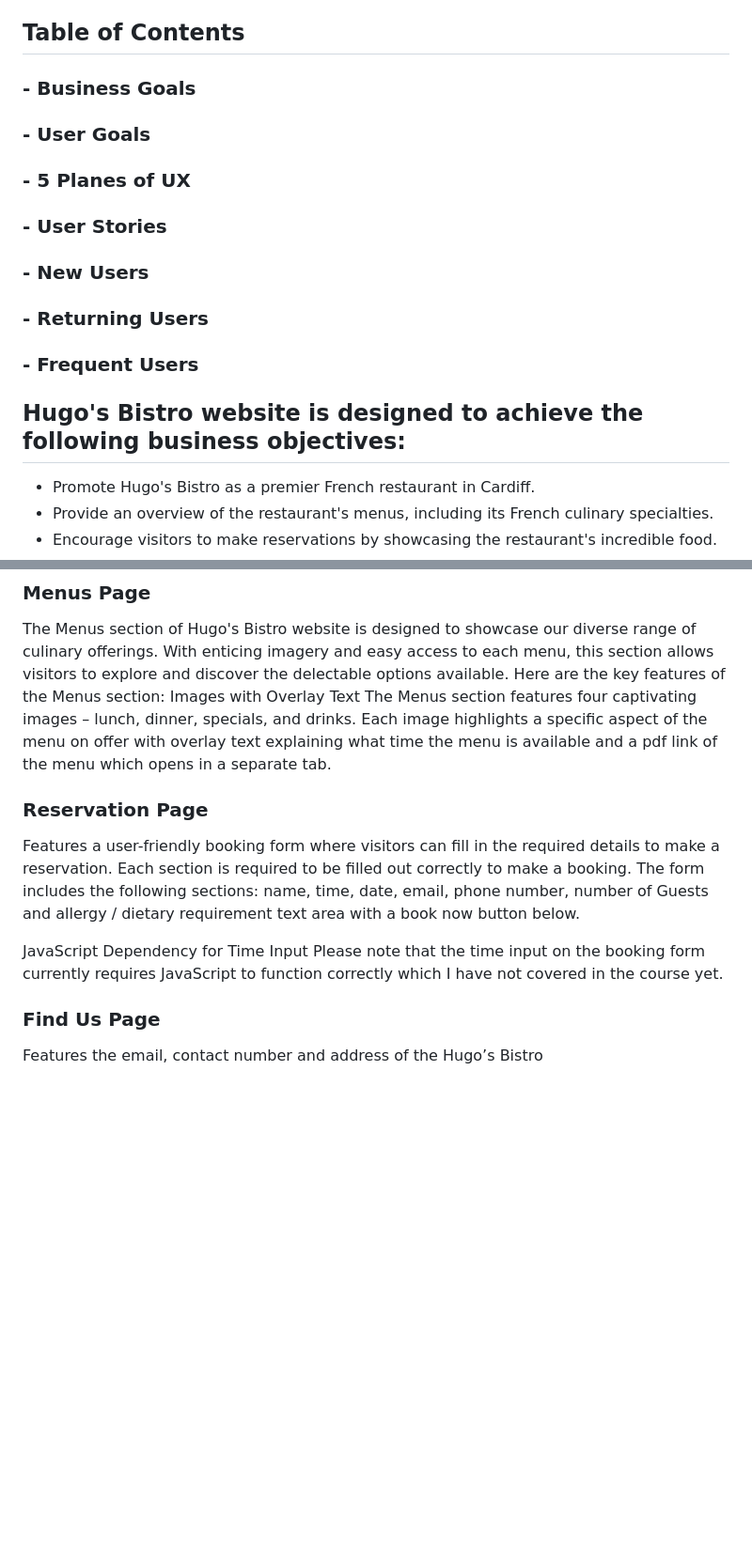
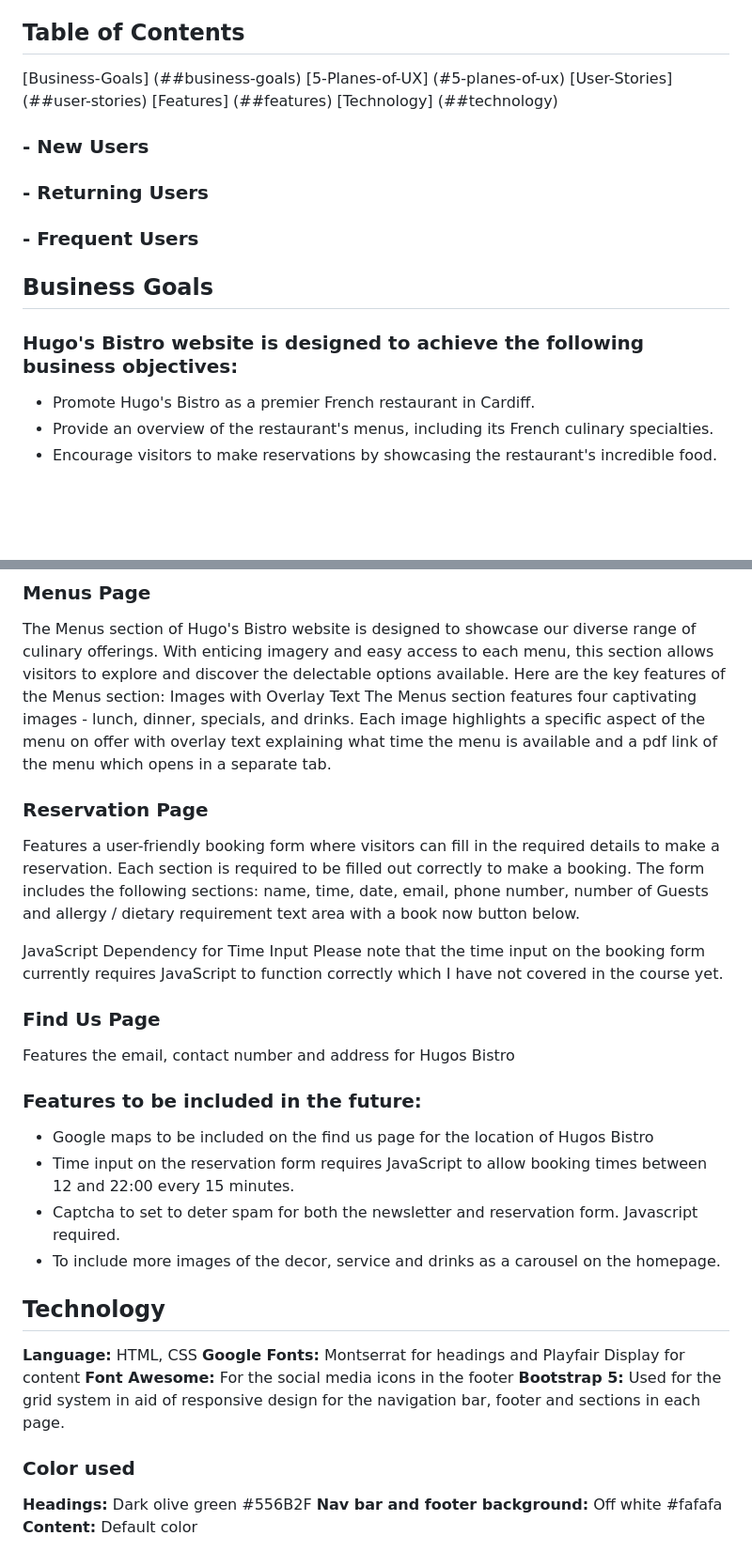
Before and after one commit to DomGambarini/first-milestone-project, a Markdown page: README.md, 2 parts joined by grey strips. Shown at 94% size. Rendered like a GitHub page; blank space fills up the shorter version.

Commit message:
added technology to the readme.md file

```diff
--- a/README.md
+++ b/README.md
@@ -5,16 +5,19 @@
 This repository contains all the necessary information and code for the website of Hugo's Bistro, a fictional French restaurant located in Cardiff. The website aims to provide visitors with a positive online experience that encourages them to make a reservation and / or find information about the restaurant.
 
 ## Table of Contents
-### - Business Goals
-### - User Goals
-### - 5 Planes of UX
-### - User Stories
+[Business-Goals] (##business-goals)
+[5-Planes-of-UX] (#5-planes-of-ux)
+[User-Stories] (##user-stories)
+[Features] (##features)
+[Technology] (##technology)
+
 ### - New Users
 ### - Returning Users
 ### - Frequent Users
 
+## Business Goals
 
-## Hugo's Bistro website is designed to achieve the following business objectives:
+### Hugo's Bistro website is designed to achieve the following business objectives:
 
 * Promote Hugo's Bistro as a premier French restaurant in Cardiff.
 * Provide an overview of the restaurant's menus, including its French culinary specialties.
@@ -94,7 +103,7 @@ You also find three of images that highlight one of the locations where our ingr
 ### Menus Page
 The Menus section of Hugo's Bistro website is designed to showcase our diverse range of culinary offerings. With enticing imagery and easy access to each menu, this section allows visitors to explore and discover the delectable options available. Here are the key features of the Menus section:
 Images with Overlay Text
-The Menus section features four captivating images – lunch, dinner, specials, and drinks. Each image highlights a specific aspect of the menu on offer with overlay text explaining what time the menu is available and a pdf link of the menu which opens in a separate tab.
+The Menus section features four captivating images - lunch, dinner, specials, and drinks. Each image highlights a specific aspect of the menu on offer with overlay text explaining what time the menu is available and a pdf link of the menu which opens in a separate tab.
 
 ### Reservation Page
 Features a user-friendly booking form where visitors can fill in the required details to make a reservation. Each section is required to be filled out correctly to make a booking.
@@ -105,4 +114,26 @@ JavaScript Dependency for Time Input
 Please note that the time input on the booking form currently requires JavaScript to function correctly which I have not covered in the course yet.
 
 ### Find Us Page
-Features the email, contact number and address of the Hugo’s Bistro
+Features the email, contact number and address for Hugos Bistro
+
+
+### Features to be included in the future:
+
+- Google maps to be included on the find us page for the location of Hugos Bistro
+- Time input on the reservation form requires JavaScript to allow booking times between 12 and 22:00 every 15 minutes.
+- Captcha to set to deter spam for both the newsletter and reservation form. Javascript required.
+- To include more images of the decor, service and drinks as a carousel on the homepage.
+
+
+## Technology
+
+**Language:** HTML, CSS
+**Google Fonts:** Montserrat for headings and Playfair Display for content
+**Font Awesome:** For the social media icons in the footer
+**Bootstrap 5:**  Used for the grid system in aid of responsive design for the navigation bar, footer and sections in each page.
+
+### Color used
+
+**Headings:** Dark olive green #556B2F
+**Nav bar and footer background:** Off white #fafafa
+**Content:** Default color
```
Also changed, not shown: other parts of README.md (+7 -1 lines).
